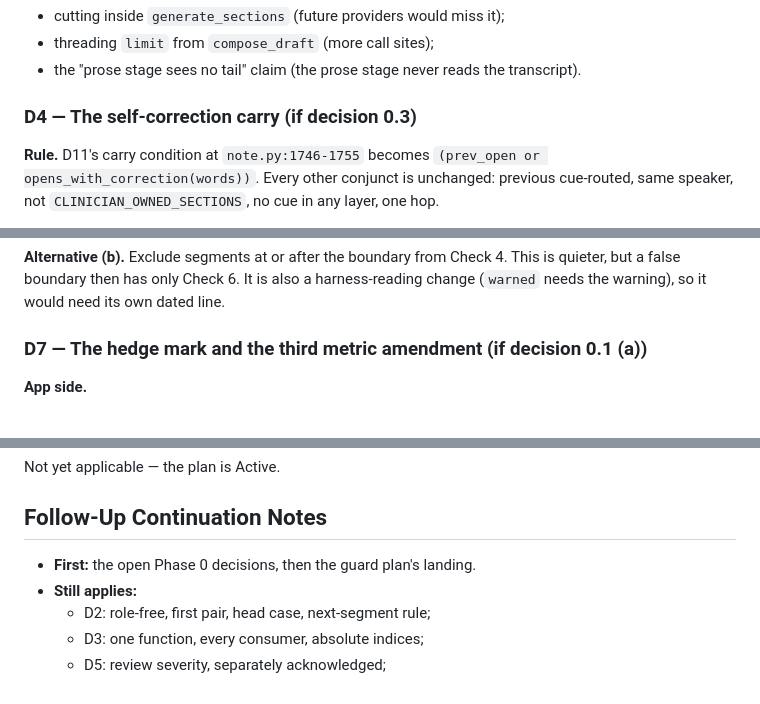
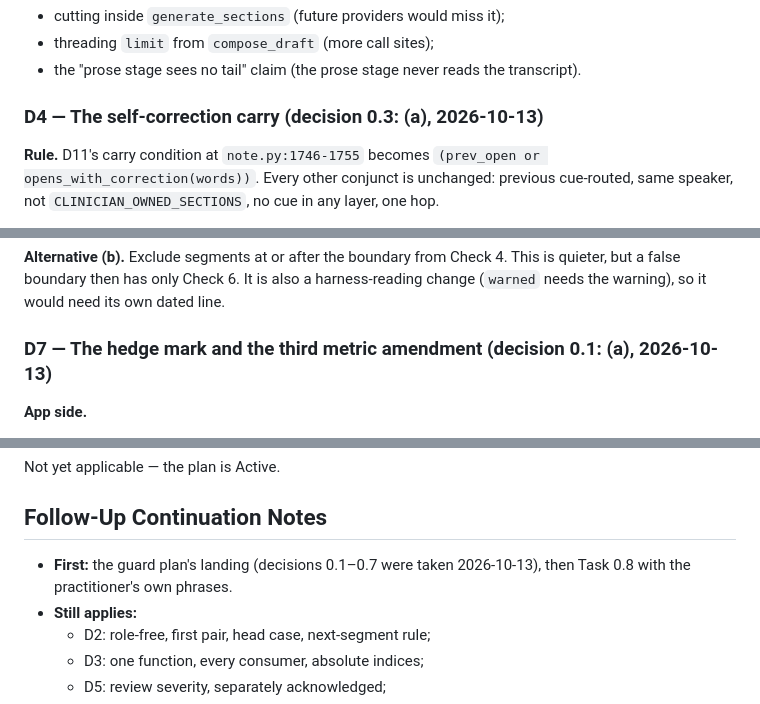
Before and after one commit to eliemokbel3-hub/Recording-clinic-software, a Markdown page: .cursor/plans/plan-validation-pass.md, 3 parts joined by grey strips. Drawn GitHub-style.

```diff
--- a/.cursor/plans/plan-validation-pass.md
+++ b/.cursor/plans/plan-validation-pass.md
@@ -282,7 +282,7 @@ All references are at `8e5e571`, under `desktop/src/scribe_desktop/` unless pref
 - threading `limit` from `compose_draft` (more call sites);
 - the "prose stage sees no tail" claim (the prose stage never reads the transcript).
 
-### D4 — The self-correction carry (if decision 0.3)
+### D4 — The self-correction carry (decision 0.3: (a), 2026-10-13)
 **Rule.** D11's carry condition at `note.py:1746-1755` becomes `(prev_open or opens_with_correction(words))`. Every other conjunct is unchanged: previous cue-routed, same speaker, not `CLINICIAN_OWNED_SECTIONS`, no cue in any layer, one hop.
 
 `opens_with_correction`: the utterance's content tokens START with a marker, optionally after a leading "well". The markers (frozen in Task 0.8; recommendation) are "actually", "i mean", "i meant" and "correction".
@@ -322,7 +322,7 @@ All references are at `8e5e571`, under `desktop/src/scribe_desktop/` unless pref
 
 **Alternative (b).** Exclude segments at or after the boundary from Check 4. This is quieter, but a false boundary then has only Check 6. It is also a harness-reading change (`warned` needs the warning), so it would need its own dated line.
 
-### D7 — The hedge mark and the third metric amendment (if decision 0.1 (a))
+### D7 — The hedge mark and the third metric amendment (decision 0.1: (a), 2026-10-13)
 **App side.**
 - `note_check.HEDGE_PHRASES` is a closed tuple, frozen in Task 0.8 from an outside hedging lexicon where possible; contamination is disclosed (A3). Typographic apostrophes are folded first, as Check 5 does (`note_check.py:1570-1571`).
 - The guard's `line_marks` gains a keyword `clinician: bool` and the mark "unsure" for a NON-clinician line holding a hedge.
@@ -810,7 +810,7 @@ Phased for `/execute-loop` (one phase = one review boundary). The practitioner's
 Not yet applicable — the plan is Active.
 
 ## Follow-Up Continuation Notes
-- **First:** the open Phase 0 decisions, then the guard plan's landing.
+- **First:** the guard plan's landing (decisions 0.1–0.7 were taken 2026-10-13), then Task 0.8 with the practitioner's own phrases.
 - **Still applies:**
   - D2: role-free, first pair, head case, next-segment rule;
   - D3: one function, every consumer, absolute indices;
```
Also changed, not shown: other parts of .cursor/plans/plan-validation-pass.md (+18 -18 lines).
